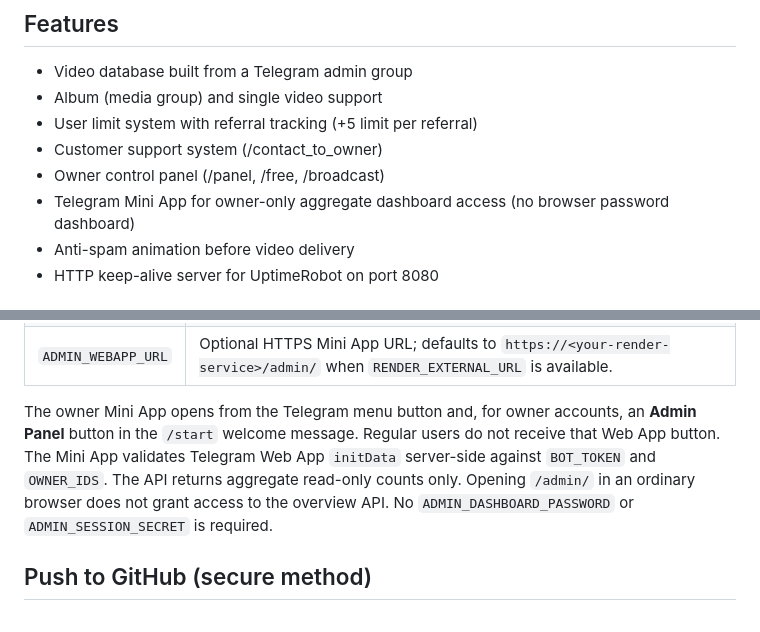
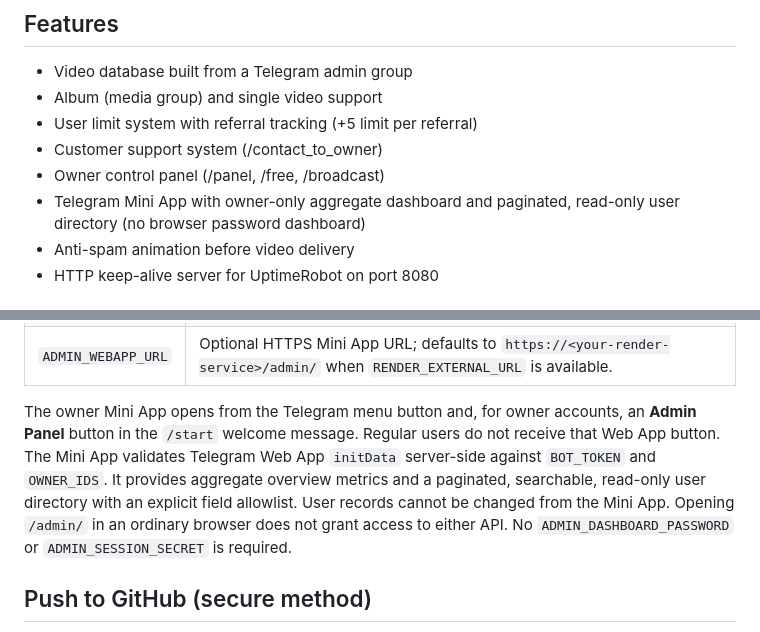
Before and after one commit to helloeveryone100200-cell/blue-bot, a Markdown page: README.md, 2 parts joined by grey strips. Drawn GitHub-style.

Commit message:
Document read-only user directory feature

```diff
--- a/README.md
+++ b/README.md
@@ -9,7 +9,7 @@ A Telegram bot with a Telegram-only owner Mini App, video database, referral sys
 - User limit system with referral tracking (+5 limit per referral)
 - Customer support system (/contact_to_owner)
 - Owner control panel (/panel, /free, /broadcast)
-- Telegram Mini App for owner-only aggregate dashboard access (no browser password dashboard)
+- Telegram Mini App with owner-only aggregate dashboard and paginated, read-only user directory (no browser password dashboard)
 - Anti-spam animation before video delivery
 - HTTP keep-alive server for UptimeRobot on port 8080
 
@@ -33,7 +33,7 @@ A Telegram bot with a Telegram-only owner Mini App, video database, referral sys
 
 
 
-The owner Mini App opens from the Telegram menu button and, for owner accounts, an **Admin Panel** button in the `/start` welcome message. Regular users do not receive that Web App button. The Mini App validates Telegram Web App `initData` server-side against `BOT_TOKEN` and `OWNER_IDS`. The API returns aggregate read-only counts only. Opening `/admin/` in an ordinary browser does not grant access to the overview API. No `ADMIN_DASHBOARD_PASSWORD` or `ADMIN_SESSION_SECRET` is required.
+The owner Mini App opens from the Telegram menu button and, for owner accounts, an **Admin Panel** button in the `/start` welcome message. Regular users do not receive that Web App button. The Mini App validates Telegram Web App `initData` server-side against `BOT_TOKEN` and `OWNER_IDS`. It provides aggregate overview metrics and a paginated, searchable, read-only user directory with an explicit field allowlist. User records cannot be changed from the Mini App. Opening `/admin/` in an ordinary browser does not grant access to either API. No `ADMIN_DASHBOARD_PASSWORD` or `ADMIN_SESSION_SECRET` is required.
 
 ## Push to GitHub (secure method)
 
```
